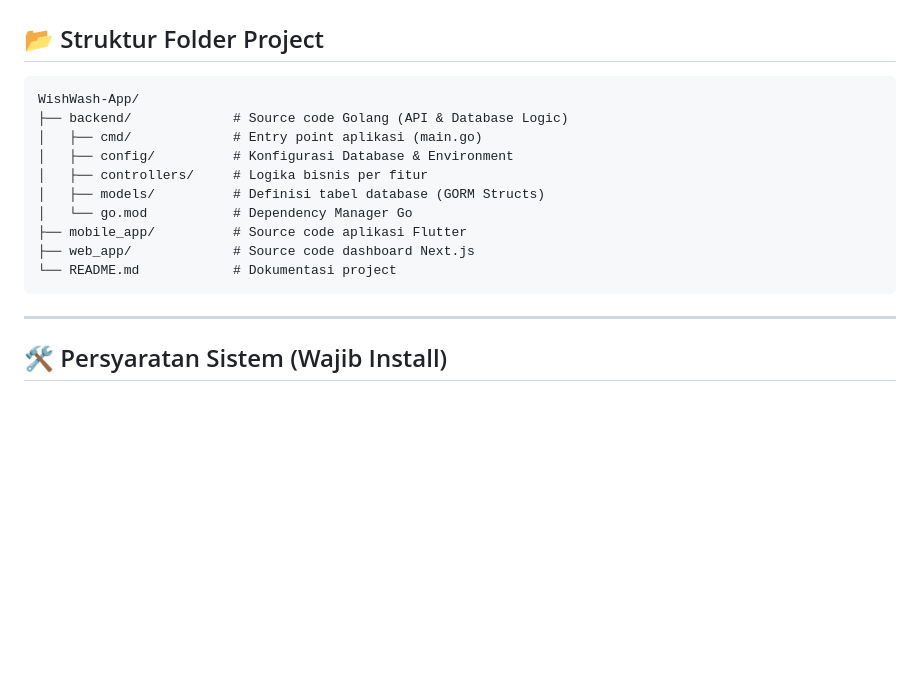
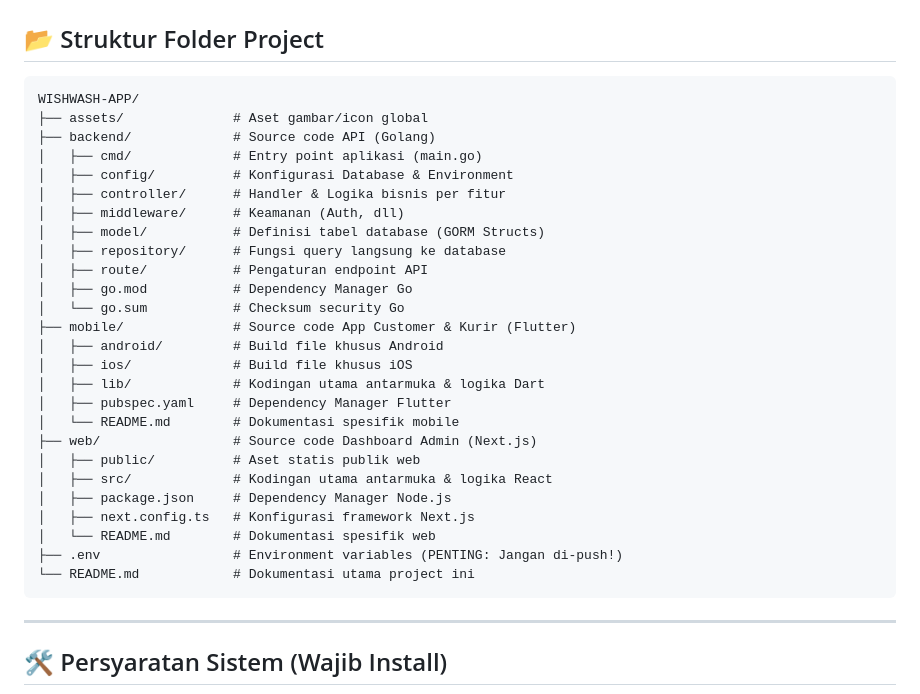
Before and after one commit to PBL-Kelompok6-WishWash/WishWash-App, a Markdown page: README.md, the part around the change. Rendered like a GitHub page; blank space fills up the shorter version.

````diff
--- a/README.md
+++ b/README.md
@@ -15,16 +15,32 @@ Project ini menggunakan kombinasi teknologi modern untuk performa dan skalabilit
 
 ## 📂 Struktur Folder Project
 ```text
-WishWash-App/
-├── backend/             # Source code Golang (API & Database Logic)
+WISHWASH-APP/
+├── assets/              # Aset gambar/icon global
+├── backend/             # Source code API (Golang)
 │   ├── cmd/             # Entry point aplikasi (main.go)
 │   ├── config/          # Konfigurasi Database & Environment
-│   ├── controllers/     # Logika bisnis per fitur
-│   ├── models/          # Definisi tabel database (GORM Structs)
-│   └── go.mod           # Dependency Manager Go
-├── mobile_app/          # Source code aplikasi Flutter
-├── web_app/             # Source code dashboard Next.js
-└── README.md            # Dokumentasi project
+│   ├── controller/      # Handler & Logika bisnis per fitur
+│   ├── middleware/      # Keamanan (Auth, dll)
+│   ├── model/           # Definisi tabel database (GORM Structs)
+│   ├── repository/      # Fungsi query langsung ke database
+│   ├── route/           # Pengaturan endpoint API
+│   ├── go.mod           # Dependency Manager Go
+│   └── go.sum           # Checksum security Go
+├── mobile/              # Source code App Customer & Kurir (Flutter)
+│   ├── android/         # Build file khusus Android
+│   ├── ios/             # Build file khusus iOS
+│   ├── lib/             # Kodingan utama antarmuka & logika Dart
+│   ├── pubspec.yaml     # Dependency Manager Flutter
+│   └── README.md        # Dokumentasi spesifik mobile
+├── web/                 # Source code Dashboard Admin (Next.js)
+│   ├── public/          # Aset statis publik web
+│   ├── src/             # Kodingan utama antarmuka & logika React
+│   ├── package.json     # Dependency Manager Node.js
+│   ├── next.config.ts   # Konfigurasi framework Next.js
+│   └── README.md        # Dokumentasi spesifik web
+├── .env                 # Environment variables (PENTING: Jangan di-push!)
+└── README.md            # Dokumentasi utama project ini
 ```
 
 ---
````
